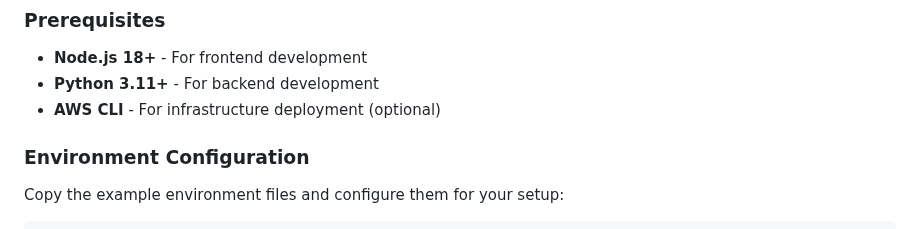
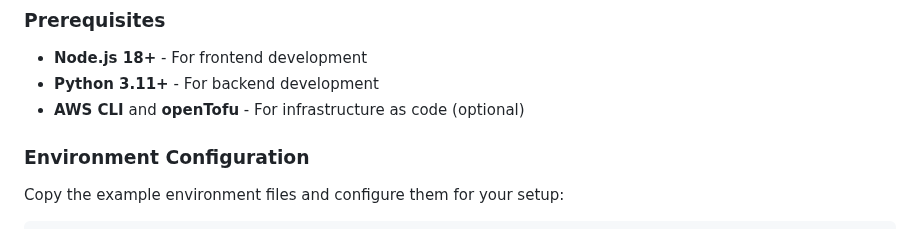
Before and after one commit to jst-seminar-rostlab-tum/eutop-mediamind, a Markdown page: README.md, the part around the change. Rendered like a GitHub page.

Commit message:
docs: be more specific on infra prerequisites
Co-authored-by: mattia girolimetto <33939215+specialfish9@users.noreply.github.com>

```diff
--- a/README.md
+++ b/README.md
@@ -36,7 +36,7 @@ For detailed setup instructions and development workflows, refer to the componen
 ### Prerequisites
 - **Node.js 18+** - For frontend development
 - **Python 3.11+** - For backend development
-- **AWS CLI** - For infrastructure deployment (optional)
+- **AWS CLI** and **openTofu** - For infrastructure as code (optional)
 
 ### Environment Configuration
 Copy the example environment files and configure them for your setup:
```
